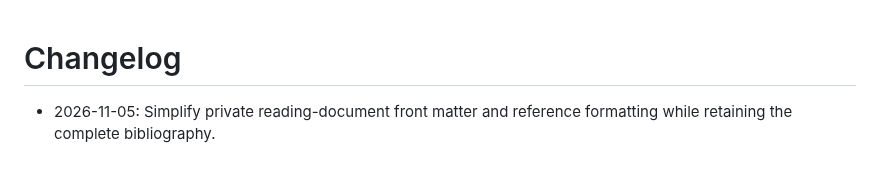
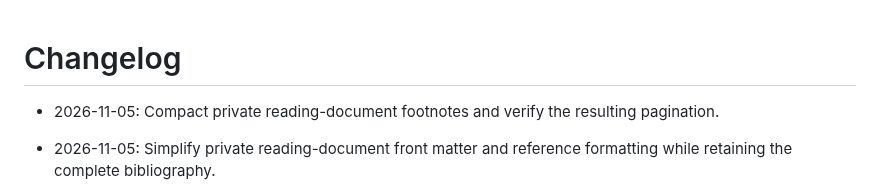
Before and after one commit to YungHsiuLai/arvin-research-studio, a Markdown page: CHANGELOG.md, the part around the change. Rendered like a GitHub page; blank space fills up the shorter version.

```diff
--- a/CHANGELOG.md
+++ b/CHANGELOG.md
@@ -1,4 +1,6 @@
 # Changelog
+
+- 2026-11-05: Compact private reading-document footnotes and verify the resulting pagination.
 
 - 2026-11-05: Simplify private reading-document front matter and reference formatting while retaining the complete bibliography.
 
```
